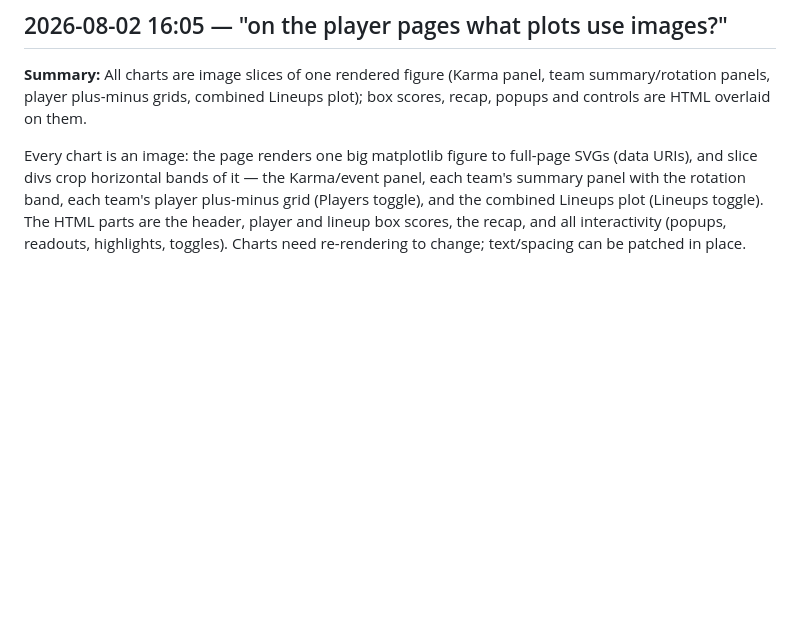
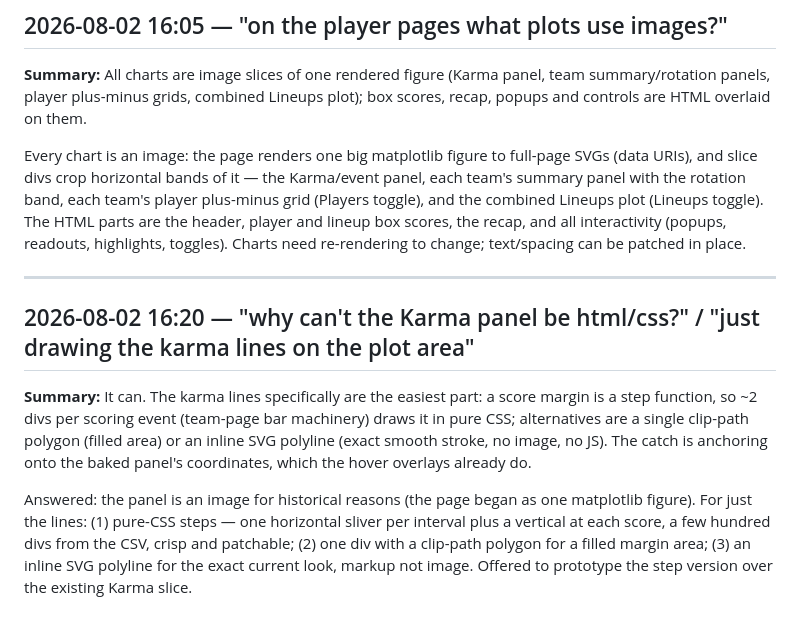
Before and after one commit to jackjohnson-sd/nba-dataview, a Markdown page: LOG.md, the part around the change. GitHub-like rendering; blank space fills up the shorter version.

Commit message:
log: karma lines as html/css answer
Co-Authored-By: Claude Fable 5 <noreply@anthropic.com>

```diff
--- a/LOG.md
+++ b/LOG.md
@@ -150,3 +150,11 @@ Logged as not resolved and published. The gap work so far: reserved readout band
 **Summary:** All charts are image slices of one rendered figure (Karma panel, team summary/rotation panels, player plus-minus grids, combined Lineups plot); box scores, recap, popups and controls are HTML overlaid on them.
 
 Every chart is an image: the page renders one big matplotlib figure to full-page SVGs (data URIs), and slice divs crop horizontal bands of it — the Karma/event panel, each team's summary panel with the rotation band, each team's player plus-minus grid (Players toggle), and the combined Lineups plot (Lineups toggle). The HTML parts are the header, player and lineup box scores, the recap, and all interactivity (popups, readouts, highlights, toggles). Charts need re-rendering to change; text/spacing can be patched in place.
+
+---
+
+## 2026-08-02 16:20 — "why can't the Karma panel be html/css?" / "just drawing the karma lines on the plot area"
+
+**Summary:** It can. The karma lines specifically are the easiest part: a score margin is a step function, so ~2 divs per scoring event (team-page bar machinery) draws it in pure CSS; alternatives are a single clip-path polygon (filled area) or an inline SVG polyline (exact smooth stroke, no image, no JS). The catch is anchoring onto the baked panel's coordinates, which the hover overlays already do.
+
+Answered: the panel is an image for historical reasons (the page began as one matplotlib figure). For just the lines: (1) pure-CSS steps — one horizontal sliver per interval plus a vertical at each score, a few hundred divs from the CSV, crisp and patchable; (2) one div with a clip-path polygon for a filled margin area; (3) an inline SVG polyline for the exact current look, markup not image. Offered to prototype the step version over the existing Karma slice.
```
